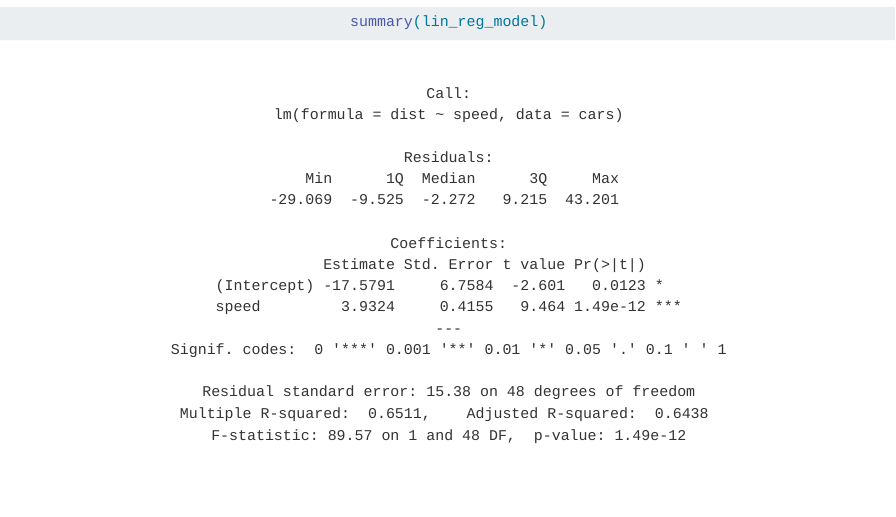
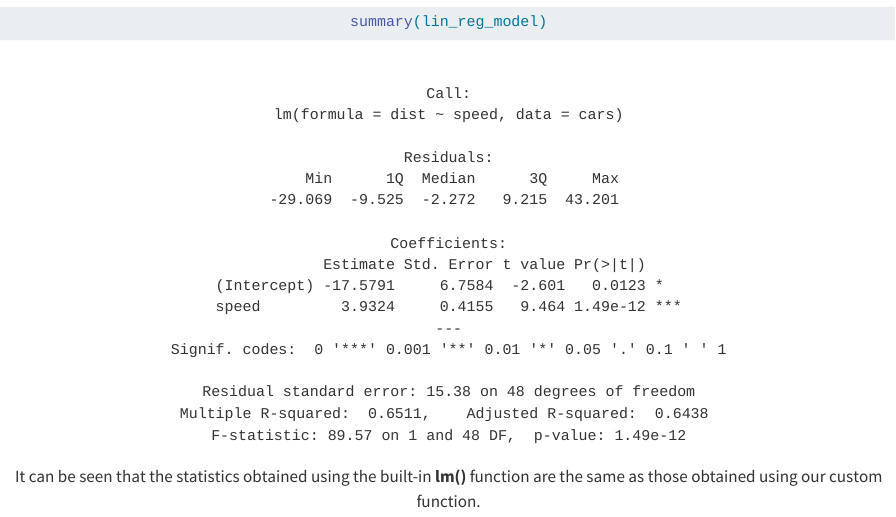
Before and after one commit to FabioIafrate/Hand-in-pre-week-, a Quarto document (Prac_One_IFRFAB001.qmd): the page in a window 1100 px wide, from 4170 px down. Rendered offline with R 4.5, knitr and Pandoc in place of Quarto, with nearby package versions.

Commit message:
finished off prac1 qmd

````diff
--- a/Prac_One_IFRFAB001.qmd
+++ b/Prac_One_IFRFAB001.qmd
@@ -164,3 +164,5 @@ print(lin_reg_model)
 summary(lin_reg_model)
 
 ```
+
+It can be seen that the statistics obtained using the built-in **lm()** function are the same as those obtained using our custom function.
````
